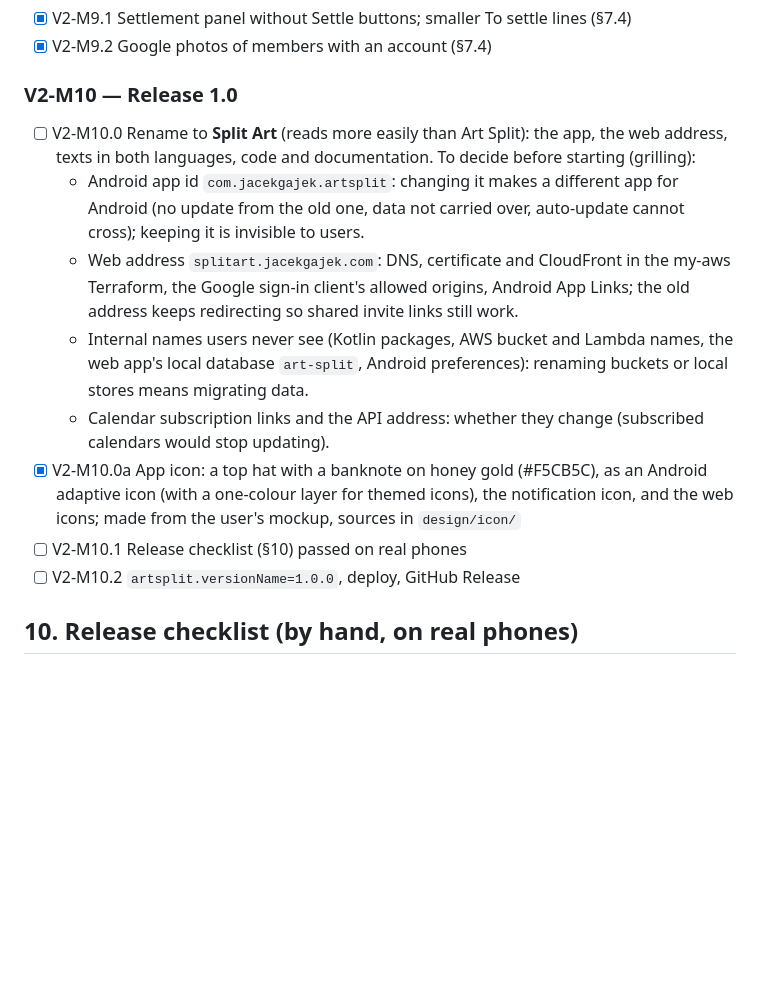
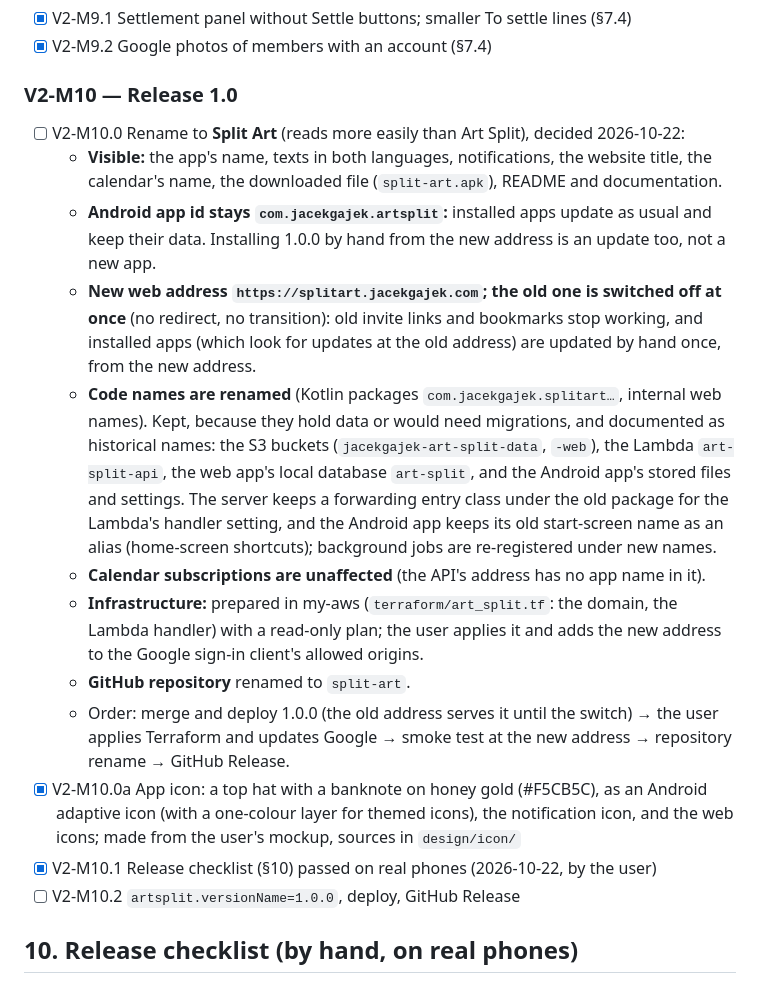
Before and after one commit to jacekgajek/kapelusz, a Markdown page: ITERATION_2.md, the part around the change. Rendered like a GitHub page; blank space fills up the shorter version.

Commit message:
docs: V2-M10 rename plan (Split Art, splitart.jacekgajek.com) as decided
Co-Authored-By: Claude Opus 5.5 <noreply@anthropic.com>

```diff
--- a/ITERATION_2.md
+++ b/ITERATION_2.md
@@ -232,13 +232,17 @@ commit that completes them, task IDs in commit messages, plan changes in the dec
 - [x] V2-M9.2 Google photos of members with an account (§7.4)
 
 ### V2-M10 — Release 1.0
-- [ ] V2-M10.0 Rename to **Split Art** (reads more easily than Art Split): the app, the web address, texts in both languages, code and documentation. To decide before starting (grilling):
-  - Android app id `com.jacekgajek.artsplit`: changing it makes a different app for Android (no update from the old one, data not carried over, auto-update cannot cross); keeping it is invisible to users.
-  - Web address `splitart.jacekgajek.com`: DNS, certificate and CloudFront in the my-aws Terraform, the Google sign-in client's allowed origins, Android App Links; the old address keeps redirecting so shared invite links still work.
-  - Internal names users never see (Kotlin packages, AWS bucket and Lambda names, the web app's local database `art-split`, Android preferences): renaming buckets or local stores means migrating data.
-  - Calendar subscription links and the API address: whether they change (subscribed calendars would stop updating).
+- [ ] V2-M10.0 Rename to **Split Art** (reads more easily than Art Split), decided 2026-10-22:
+  - **Visible:** the app's name, texts in both languages, notifications, the website title, the calendar's name, the downloaded file (`split-art.apk`), README and documentation.
+  - **Android app id stays `com.jacekgajek.artsplit`:** installed apps update as usual and keep their data. Installing 1.0.0 by hand from the new address is an update too, not a new app.
+  - **New web address `https://splitart.jacekgajek.com`; the old one is switched off at once** (no redirect, no transition): old invite links and bookmarks stop working, and installed apps (which look for updates at the old address) are updated by hand once, from the new address.
+  - **Code names are renamed** (Kotlin packages `com.jacekgajek.splitart…`, internal web names). Kept, because they hold data or would need migrations, and documented as historical names: the S3 buckets (`jacekgajek-art-split-data`, `-web`), the Lambda `art-split-api`, the web app's local database `art-split`, and the Android app's stored files and settings. The server keeps a forwarding entry class under the old package for the Lambda's handler setting, and the Android app keeps its old start-screen name as an alias (home-screen shortcuts); background jobs are re-registered under new names.
+  - **Calendar subscriptions are unaffected** (the API's address has no app name in it).
+  - **Infrastructure:** prepared in my-aws (`terraform/art_split.tf`: the domain, the Lambda handler) with a read-only plan; the user applies it and adds the new address to the Google sign-in client's allowed origins.
+  - **GitHub repository** renamed to `split-art`.
+  - Order: merge and deploy 1.0.0 (the old address serves it until the switch) → the user applies Terraform and updates Google → smoke test at the new address → repository rename → GitHub Release.
 - [x] V2-M10.0a App icon: a top hat with a banknote on honey gold (#F5CB5C), as an Android adaptive icon (with a one-colour layer for themed icons), the notification icon, and the web icons; made from the user's mockup, sources in `design/icon/`
-- [ ] V2-M10.1 Release checklist (§10) passed on real phones
+- [x] V2-M10.1 Release checklist (§10) passed on real phones (2026-10-22, by the user)
 - [ ] V2-M10.2 `artsplit.versionName=1.0.0`, deploy, GitHub Release
 
 ## 10. Release checklist (by hand, on real phones)
```
